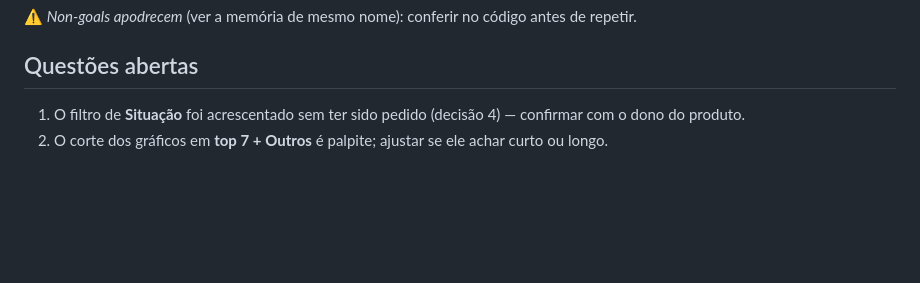
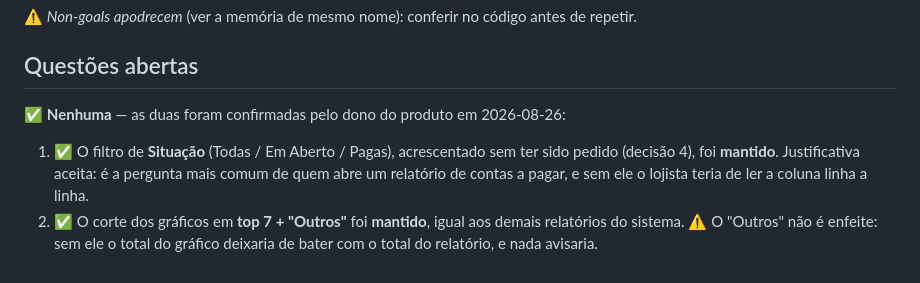
Before and after one commit to evirson/niner-v2, a Markdown page: docs/telas/relatorio-contas-pagar.md, the part around the change. GitHub-like rendering; blank space fills up the shorter version.

Commit message:
docs: fecha as 2 questões abertas do Relatório de Contas a Pagar
Confirmadas pelo dono do produto: o filtro de Situação (que eu tinha
acrescentado sem ser pedido) fica, e o corte dos gráficos em top 7 + "Outros"
fica. Nada muda no código.

Co-Authored-By: Claude Opus 5 (1M context) <noreply@anthropic.com>
Claude-Session: https://claude.ai/code/session_01VUT4fLawtGB1zimnpvkL5q

```diff
--- a/docs/telas/relatorio-contas-pagar.md
+++ b/docs/telas/relatorio-contas-pagar.md
@@ -196,6 +196,11 @@ Nenhum.
 
 ## Questões abertas
 
-1. O filtro de **Situação** foi acrescentado sem ter sido pedido (decisão 4) — confirmar com o
-   dono do produto.
-2. O corte dos gráficos em **top 7 + Outros** é palpite; ajustar se ele achar curto ou longo.
+✅ **Nenhuma** — as duas foram confirmadas pelo dono do produto em 2026-08-26:
+
+1. ✅ O filtro de **Situação** (Todas / Em Aberto / Pagas), acrescentado sem ter sido pedido
+   (decisão 4), foi **mantido**. Justificativa aceita: é a pergunta mais comum de quem abre um
+   relatório de contas a pagar, e sem ele o lojista teria de ler a coluna linha a linha.
+2. ✅ O corte dos gráficos em **top 7 + "Outros"** foi **mantido**, igual aos demais relatórios do
+   sistema. ⚠️ O "Outros" não é enfeite: sem ele o total do gráfico deixaria de bater com o total do
+   relatório, e nada avisaria.
```
